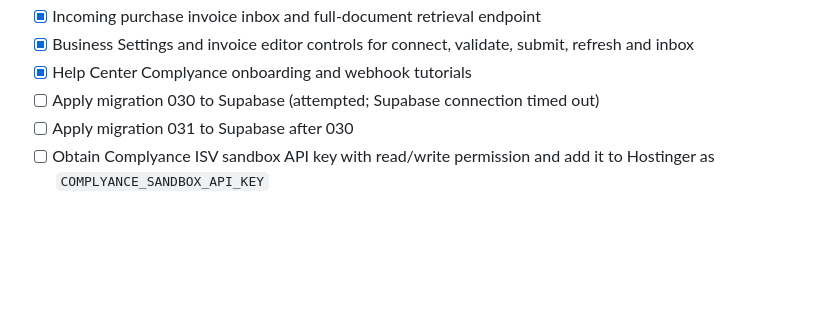
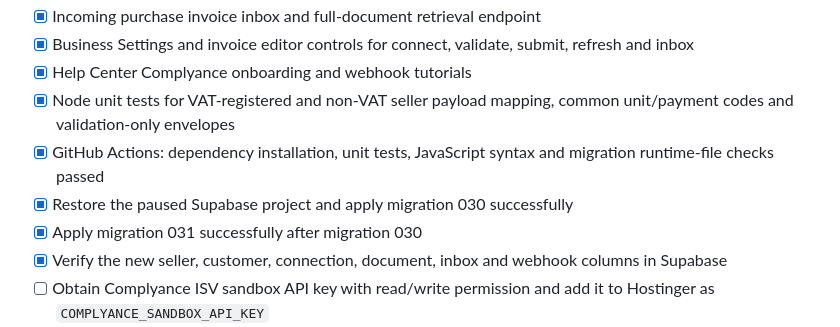
Before and after one commit to faiyaznes66-lang/perficient-zone-billing, a Markdown page: MIGRATION_STATUS.md, the part around the change. Drawn GitHub-style; blank space fills up the shorter version.

Commit message:
Record successful Supabase migrations and Complyance CI test results

```diff
--- a/MIGRATION_STATUS.md
+++ b/MIGRATION_STATUS.md
@@ -67,8 +67,11 @@ Imported:
 - [x] Incoming purchase invoice inbox and full-document retrieval endpoint
 - [x] Business Settings and invoice editor controls for connect, validate, submit, refresh and inbox
 - [x] Help Center Complyance onboarding and webhook tutorials
-- [ ] Apply migration 030 to Supabase (attempted; Supabase connection timed out)
-- [ ] Apply migration 031 to Supabase after 030
+- [x] Node unit tests for VAT-registered and non-VAT seller payload mapping, common unit/payment codes and validation-only envelopes
+- [x] GitHub Actions: dependency installation, unit tests, JavaScript syntax and migration runtime-file checks passed
+- [x] Restore the paused Supabase project and apply migration 030 successfully
+- [x] Apply migration 031 successfully after migration 030
+- [x] Verify the new seller, customer, connection, document, inbox and webhook columns in Supabase
 - [ ] Obtain Complyance ISV sandbox API key with read/write permission and add it to Hostinger as `COMPLYANCE_SANDBOX_API_KEY`
 - [ ] Complete FTA ASP authorisation for the Perficient legal entity using the exact contact email stored in Business Settings
 - [ ] Connect the company in sandbox and complete the Complyance Default GETS Mapping Testbed cases until `readyForInvoicing=true`
```
